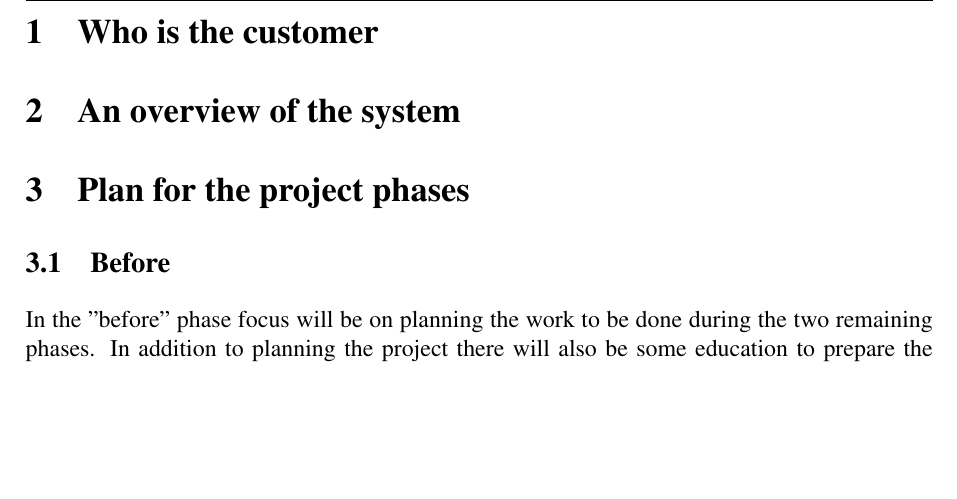
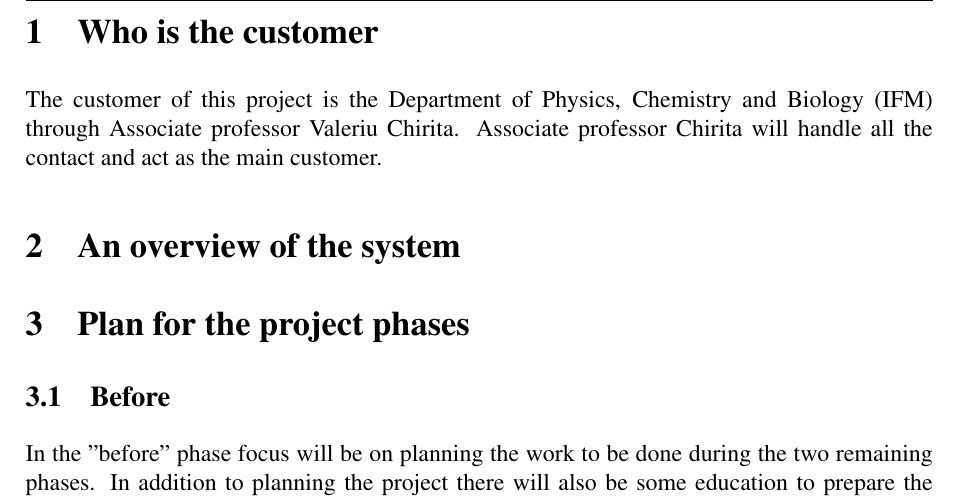
Before and after one commit to johanjoensson/TFYA50-Computational-Physics, a LaTeX document (Documentation/Project_plan/project_plan.tex, which reads Documentation/Project_plan/customer.tex): part of page 6 of 10, cut so that both start at the same text, the shorter picture padded with empty space. Compiled offline with pdfLaTeX.

Commit message:
Customer finished /SW

```diff
--- a/Documentation/Project_plan/customer.tex
+++ b/Documentation/Project_plan/customer.tex
@@ -1 +1,2 @@
 \section{Who is the customer}
+The customer of this project is the Department of Physics, Chemistry and Biology (IFM) through Associate professor Valeriu Chirita. Associate professor Chirita will handle all the contact and act as the main customer.
```
